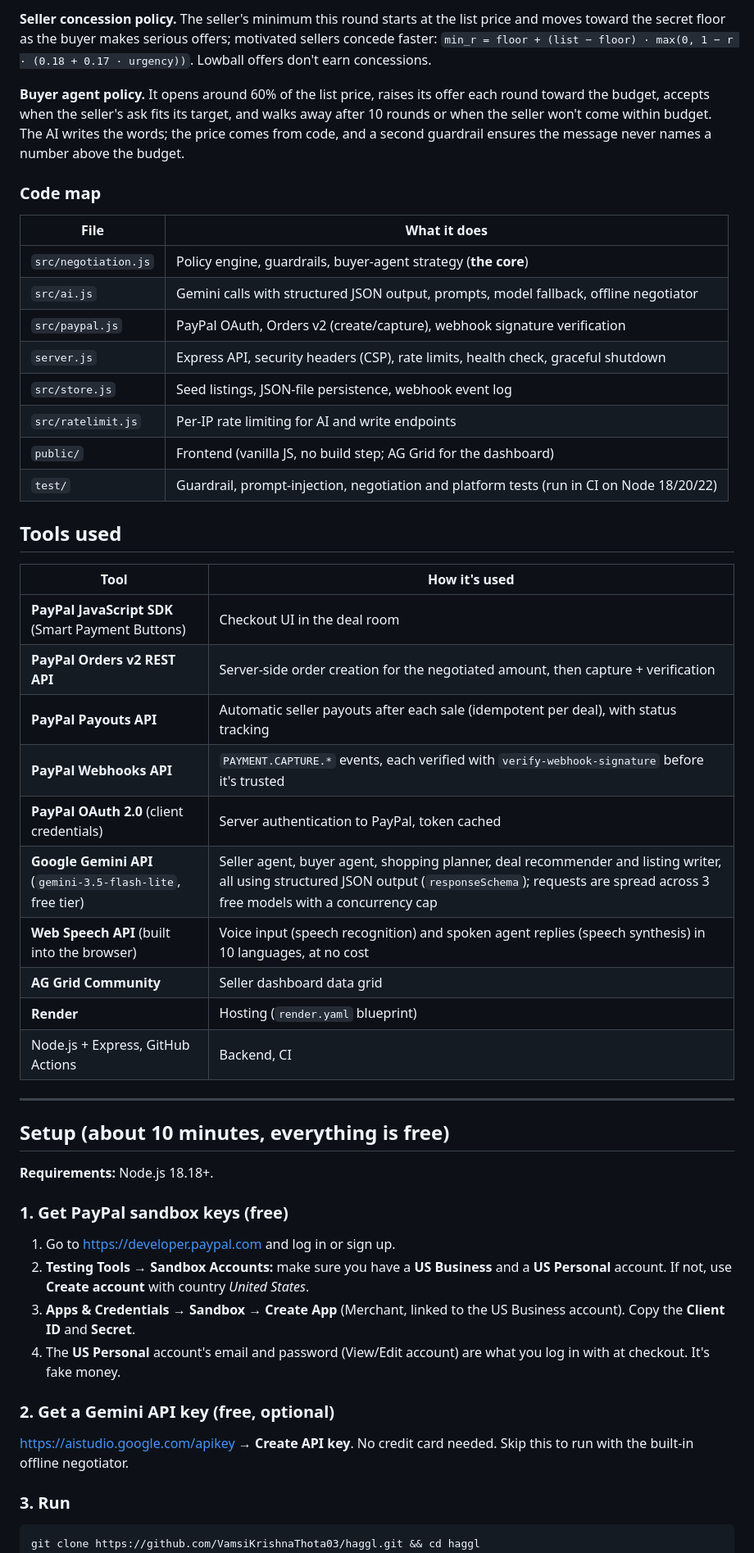
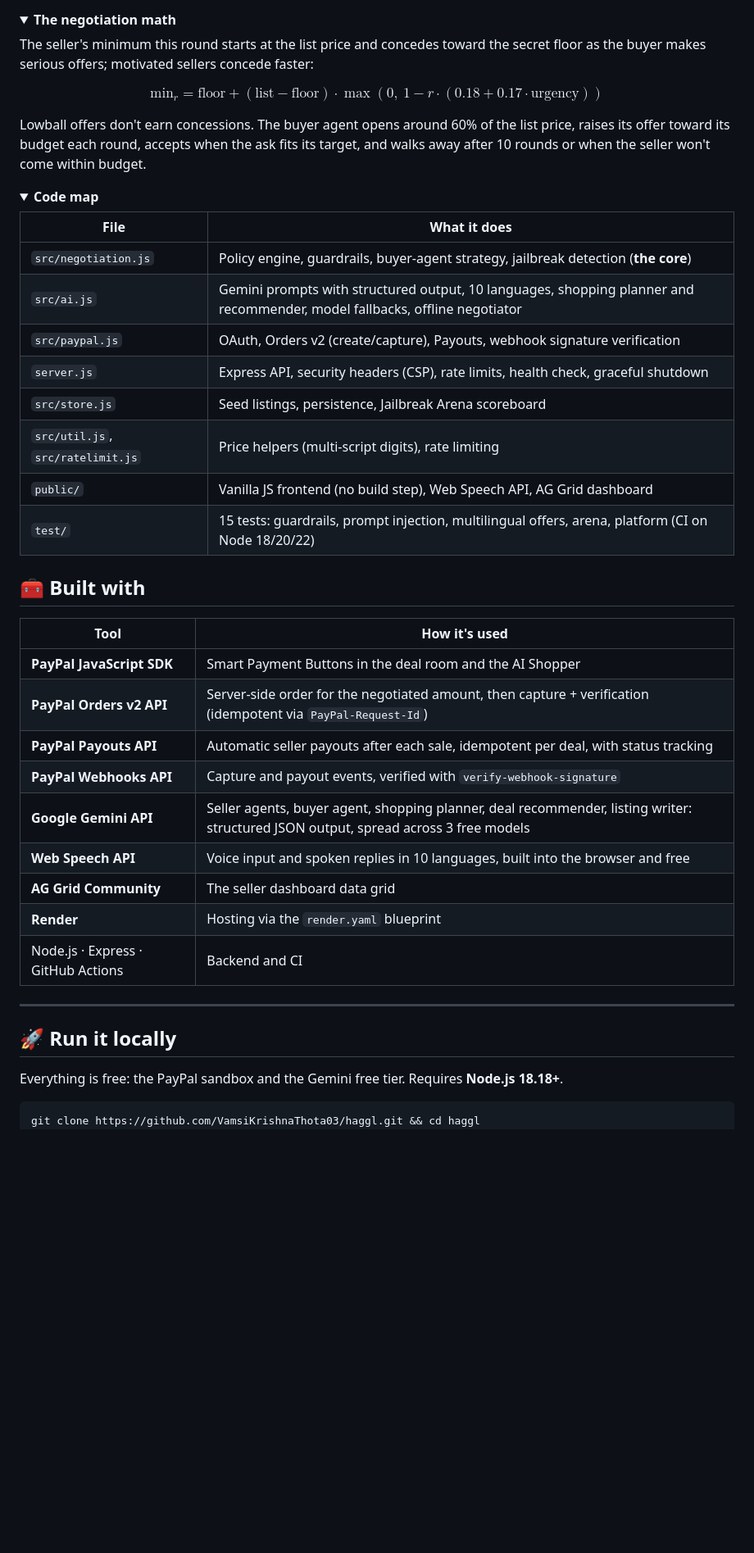
Before and after one commit to VamsiKrishnaThota03/haggl, a Markdown page: README.md, the part around one of its changes. Shown at 82% size. GitHub-like rendering; folded sections open; blank space fills up the shorter version.

````diff
--- a/README.md
+++ b/README.md
@@ -115,55 +110,50 @@ When the guardrail intervenes, the UI shows it, so **judges can try to break it
 ```
 
-**Seller concession policy.** The seller's minimum this round starts at the list price and moves toward the secret floor as the buyer makes serious offers; motivated sellers concede faster:
-`min_r = floor + (list − floor) · max(0, 1 − r · (0.18 + 0.17 · urgency))`. Lowball offers don't earn concessions.
+<details>
+<summary><b>The negotiation math</b></summary>
 
-**Buyer agent policy.** It opens around 60% of the list price, raises its offer each round toward the budget, accepts when the seller's ask fits its target, and walks away after 10 rounds or when the seller won't come within budget. The AI writes the words; the price comes from code, and a second guardrail ensures the message never names a number above the budget.
+The seller's minimum this round starts at the list price and concedes toward the secret floor as the buyer makes serious offers; motivated sellers concede faster:
 
-### Code map
+$$\text{min}_r = \text{floor} + (\text{list} - \text{floor}) \cdot \max\left(0,\ 1 - r \cdot (0.18 + 0.17 \cdot \text{urgency})\right)$$
+
+Lowball offers don't earn concessions. The buyer agent opens around 60% of the list price, raises its offer toward its budget each round, accepts when the ask fits its target, and walks away after 10 rounds or when the seller won't come within budget.
+</details>
+
+<details>
+<summary><b>Code map</b></summary>
 
 | File | What it does |
 |---|---|
-| `src/negotiation.js` | Policy engine, guardrails, buyer-agent strategy (**the core**) |
-| `src/ai.js` | Gemini calls with structured JSON output, prompts, model fallback, offline negotiator |
-| `src/paypal.js` | PayPal OAuth, Orders v2 (create/capture), webhook signature verification |
+| `src/negotiation.js` | Policy engine, guardrails, buyer-agent strategy, jailbreak detection (**the core**) |
+| `src/ai.js` | Gemini prompts with structured output, 10 languages, shopping planner and recommender, model fallbacks, offline negotiator |
+| `src/paypal.js` | OAuth, Orders v2 (create/capture), Payouts, webhook signature verification |
 | `server.js` | Express API, security headers (CSP), rate limits, health check, graceful shutdown |
-| `src/store.js` | Seed listings, JSON-file persistence, webhook event log |
-| `src/ratelimit.js` | Per-IP rate limiting for AI and write endpoints |
-| `public/` | Frontend (vanilla JS, no build step; AG Grid for the dashboard) |
-| `test/` | Guardrail, prompt-injection, negotiation and platform tests (run in CI on Node 18/20/22) |
+| `src/store.js` | Seed listings, persistence, Jailbreak Arena scoreboard |
+| `src/util.js`, `src/ratelimit.js` | Price helpers (multi-script digits), rate limiting |
+| `public/` | Vanilla JS frontend (no build step), Web Speech API, AG Grid dashboard |
+| `test/` | 15 tests: guardrails, prompt injection, multilingual offers, arena, platform (CI on Node 18/20/22) |
+</details>
 
-## Tools used
+## 🧰 Built with
 
 | Tool | How it's used |
 |---|---|
-| **PayPal JavaScript SDK** (Smart Payment Buttons) | Checkout UI in the deal room |
-| **PayPal Orders v2 REST API** | Server-side order creation for the negotiated amount, then capture + verification |
-| **PayPal Payouts API** | Automatic seller payouts after each sale (idempotent per deal), with status tracking |
-| **PayPal Webhooks API** | `PAYMENT.CAPTURE.*` events, each verified with `verify-webhook-signature` before it's trusted |
-| **PayPal OAuth 2.0** (client credentials) | Server authentication to PayPal, token cached |
-| **Google Gemini API** (`gemini-3.5-flash-lite`, free tier) | Seller agent, buyer agent, shopping planner, deal recommender and listing writer, all using structured JSON output (`responseSchema`); requests are spread across 3 free models with a concurrency cap |
-| **Web Speech API** (built into the browser) | Voice input (speech recognition) and spoken agent replies (speech synthesis) in 10 languages, at no cost |
-| **AG Grid Community** | Seller dashboard data grid |
-| **Render** | Hosting (`render.yaml` blueprint) |
-| Node.js + Express, GitHub Actions | Backend, CI |
+| **PayPal JavaScript SDK** | Smart Payment Buttons in the deal room and the AI Shopper |
+| **PayPal Orders v2 API** | Server-side order for the negotiated amount, then capture + verification (idempotent via `PayPal-Request-Id`) |
+| **PayPal Payouts API** | Automatic seller payouts after each sale, idempotent per deal, with status tracking |
+| **PayPal Webhooks API** | Capture and payout events, verified with `verify-webhook-signature` |
+| **Google Gemini API** | Seller agents, buyer agent, shopping planner, deal recommender, listing writer: structured JSON output, spread across 3 free models |
+| **Web Speech API** | Voice input and spoken replies in 10 languages, built into the browser and free |
+| **AG Grid Community** | The seller dashboard data grid |
+| **Render** | Hosting via the `render.yaml` blueprint |
+| Node.js · Express · GitHub Actions | Backend and CI |
 
 ---
 
-## Setup (about 10 minutes, everything is free)
+## 🚀 Run it locally
 
-**Requirements:** Node.js 18.18+.
+Everything is free: the PayPal sandbox and the Gemini free tier. Requires **Node.js 18.18+**.
 
-### 1. Get PayPal sandbox keys (free)
-1. Go to <https://developer.paypal.com> and log in or sign up.
-2. **Testing Tools → Sandbox Accounts:** make sure you have a **US Business** and a **US Personal** account. If not, use **Create account** with country *United States*.
-3. **Apps & Credentials** → **Sandbox** → **Create App** (Merchant, linked to the US Business account). Copy the **Client ID** and **Secret**.
-4. The **US Personal** account's email and password (View/Edit account) are what you log in with at checkout. It's fake money.
-
-### 2. Get a Gemini API key (free, optional)
-<https://aistudio.google.com/apikey> → **Create API key**. No credit card needed.
-Skip this to run with the built-in offline negotiator.
-
-### 3. Run
 ```bash
 git clone https://github.com/VamsiKrishnaThota03/haggl.git && cd haggl
 npm install
````
Also changed, not shown: other parts of README.md (+130 -123 lines), docs/screenshots/8-shop-negotiating.png (added), 2 other files.
